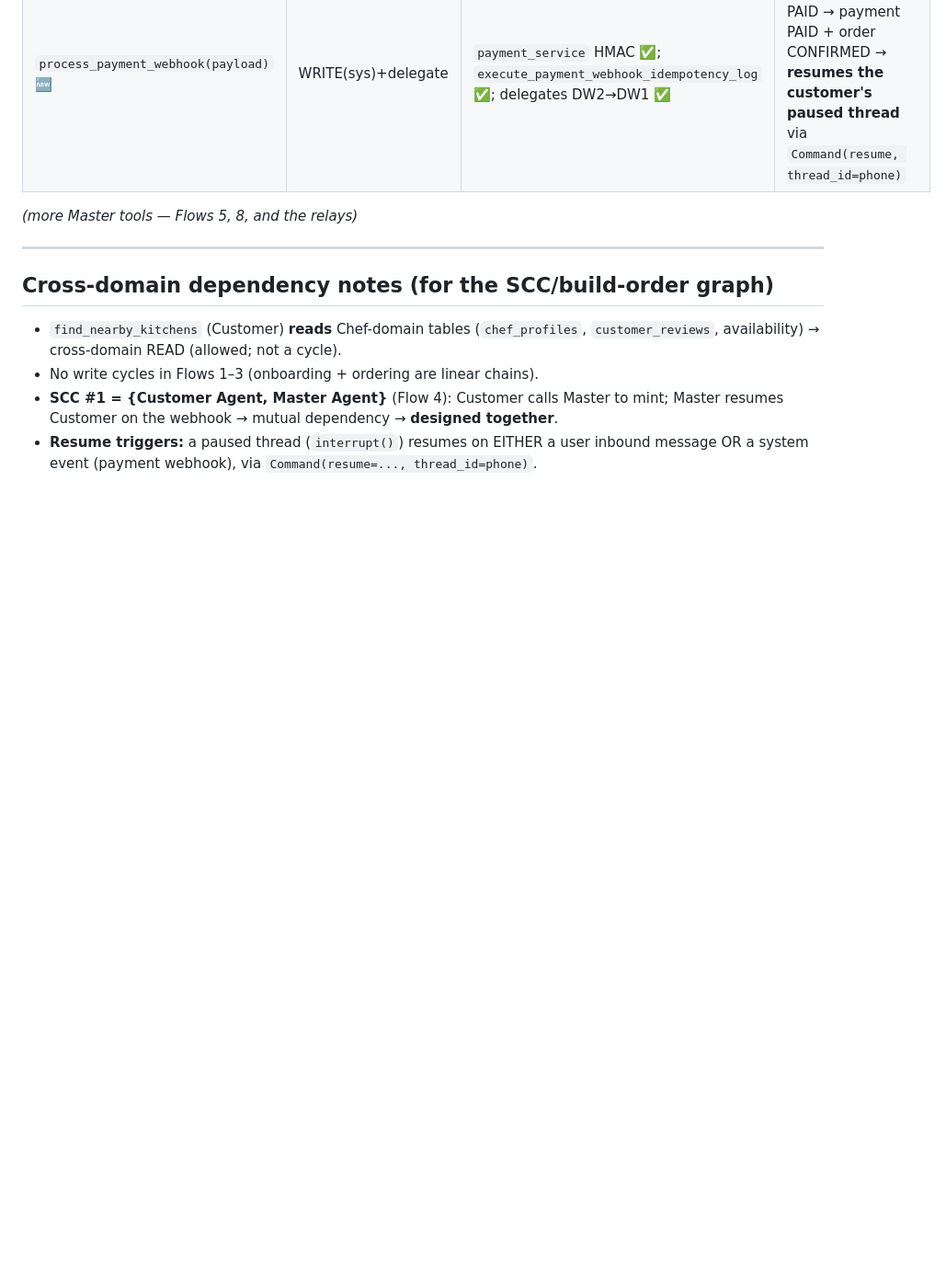
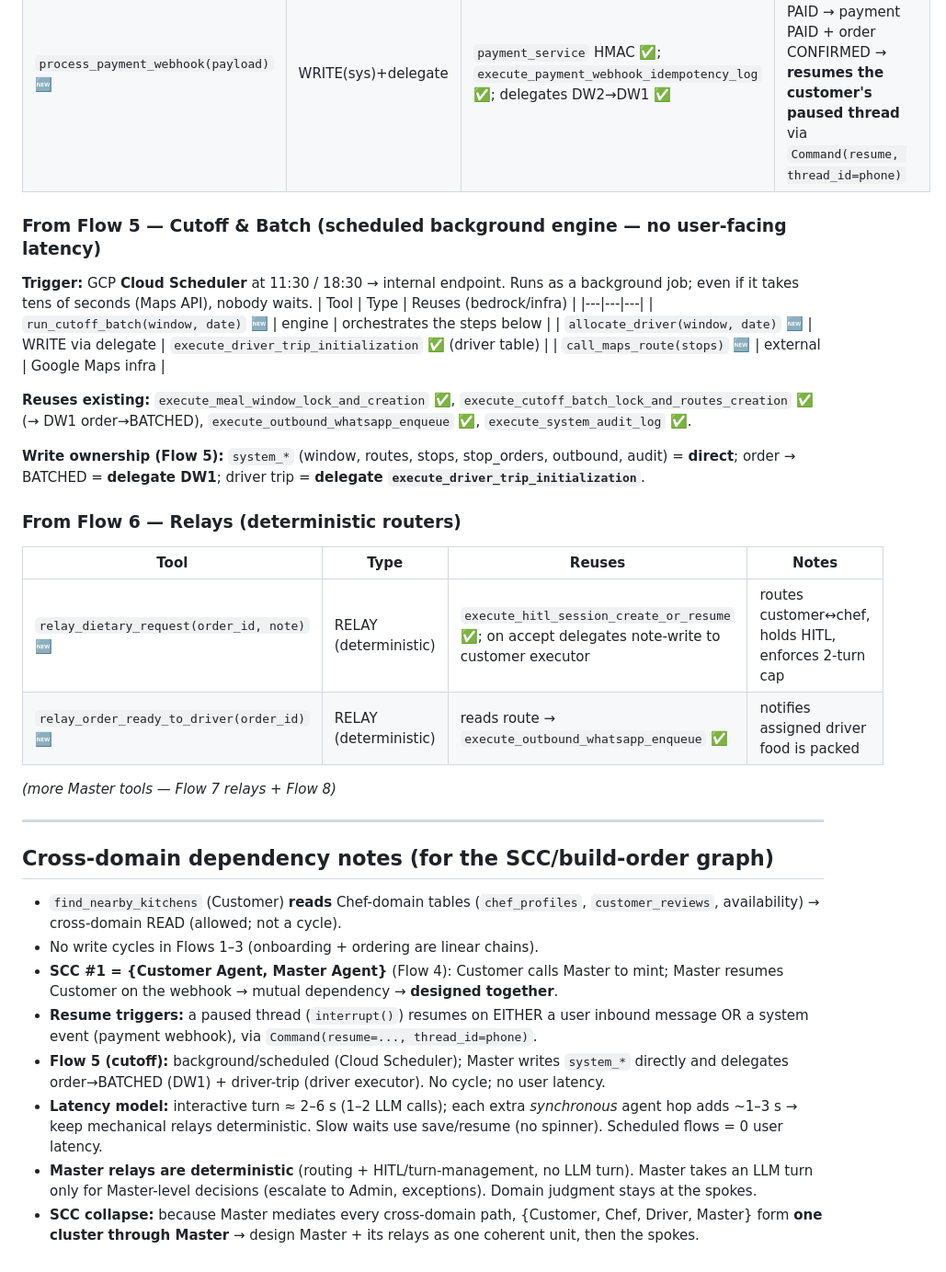
Before and after one commit to gorredinesh21/homatri, a Markdown page: markdowns/tools_inventory.md, the part around one of its changes. Shown at 92% size. GitHub-like rendering; blank space fills up the shorter version.

Commit message:
docs: derive Flows 5-6 (cutoff engine, chef+dietary+ready-relay)
- Flow 5: scheduled cutoff/batch engine (Cloud Scheduler), write-ownership
  split (system_* direct; order->BATCHED + driver-trip delegated).
- Flow 6: chef batch view (order-wise + summary), dietary negotiation
  (2-turn cap), chef->driver food-ready relay.
- Locks the principle: Master relays are DETERMINISTIC routers (no LLM
  turn); Master LLM only for escalation/Admin. Domain judgment lives at
  the spokes. Notes the SCC collapse through Master + latency model.

Co-Authored-By: Claude Opus 4.8 <noreply@anthropic.com>

```diff
--- a/markdowns/tools_inventory.md
+++ b/markdowns/tools_inventory.md
@@ -61,7 +72,25 @@ _(to be derived — Flow 7)_
 | `mint_payment_link(order_id, amount, phone)` 🆕 | WRITE(sys)+delegate | `payment_service` ✅; delegates `execute_payment_record_creation` ✅ + `execute_system_audit_log` ✅ | calls Razorpay, stores `plink_id` on `customer_payments` via delegation, returns link |
 | `process_payment_webhook(payload)` 🆕 | WRITE(sys)+delegate | `payment_service` HMAC ✅; `execute_payment_webhook_idempotency_log` ✅; delegates DW2→DW1 ✅ | verify + idempotent; on PAID → payment PAID + order CONFIRMED → **resumes the customer's paused thread** via `Command(resume, thread_id=phone)` |
 
-_(more Master tools — Flows 5, 8, and the relays)_
+### From Flow 5 — Cutoff & Batch (scheduled background engine — no user-facing latency)
+**Trigger:** GCP **Cloud Scheduler** at 11:30 / 18:30 → internal endpoint. Runs as a background job; even if it takes tens of seconds (Maps API), nobody waits.
+| Tool | Type | Reuses (bedrock/infra) |
+|---|---|---|
+| `run_cutoff_batch(window, date)` 🆕 | engine | orchestrates the steps below |
+| `allocate_driver(window, date)` 🆕 | WRITE via delegate | `execute_driver_trip_initialization` ✅ (driver table) |
+| `call_maps_route(stops)` 🆕 | external | Google Maps infra |
+
+**Reuses existing:** `execute_meal_window_lock_and_creation` ✅, `execute_cutoff_batch_lock_and_routes_creation` ✅ (→ DW1 order→BATCHED), `execute_outbound_whatsapp_enqueue` ✅, `execute_system_audit_log` ✅.
+
+**Write ownership (Flow 5):** `system_*` (window, routes, stops, stop_orders, outbound, audit) = **direct**; order → BATCHED = **delegate DW1**; driver trip = **delegate `execute_driver_trip_initialization`**.
+
+### From Flow 6 — Relays (deterministic routers)
+| Tool | Type | Reuses | Notes |
+|---|---|---|---|
+| `relay_dietary_request(order_id, note)` 🆕 | RELAY (deterministic) | `execute_hitl_session_create_or_resume` ✅; on accept delegates note-write to customer executor | routes customer↔chef, holds HITL, enforces 2-turn cap |
+| `relay_order_ready_to_driver(order_id)` 🆕 | RELAY (deterministic) | reads route → `execute_outbound_whatsapp_enqueue` ✅ | notifies assigned driver food is packed |
+
+_(more Master tools — Flow 7 relays + Flow 8)_
 
 ---
 
@@ -70,3 +99,7 @@ _(more Master tools — Flows 5, 8, and the relays)_
 - No write cycles in Flows 1–3 (onboarding + ordering are linear chains).
 - **SCC #1 = {Customer Agent, Master Agent}** (Flow 4): Customer calls Master to mint; Master resumes Customer on the webhook → mutual dependency → **designed together**.
 - **Resume triggers:** a paused thread (`interrupt()`) resumes on EITHER a user inbound message OR a system event (payment webhook), via `Command(resume=..., thread_id=phone)`.
+- **Flow 5 (cutoff):** background/scheduled (Cloud Scheduler); Master writes `system_*` directly and delegates order→BATCHED (DW1) + driver-trip (driver executor). No cycle; no user latency.
+- **Latency model:** interactive turn ≈ 2–6 s (1–2 LLM calls); each extra *synchronous* agent hop adds ~1–3 s → keep mechanical relays deterministic. Slow waits use save/resume (no spinner). Scheduled flows = 0 user latency.
+- **Master relays are deterministic** (routing + HITL/turn-management, no LLM turn). Master takes an LLM turn only for Master-level decisions (escalate to Admin, exceptions). Domain judgment stays at the spokes.
+- **SCC collapse:** because Master mediates every cross-domain path, {Customer, Chef, Driver, Master} form **one cluster through Master** → design Master + its relays as one coherent unit, then the spokes.
```
Also changed, not shown: other parts of markdowns/tools_inventory.md (+12 -1 lines), markdowns/user_flows.md (+1 -1 lines).
